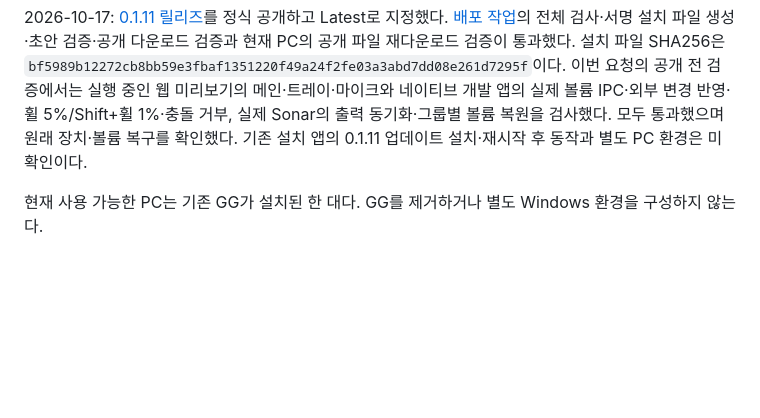
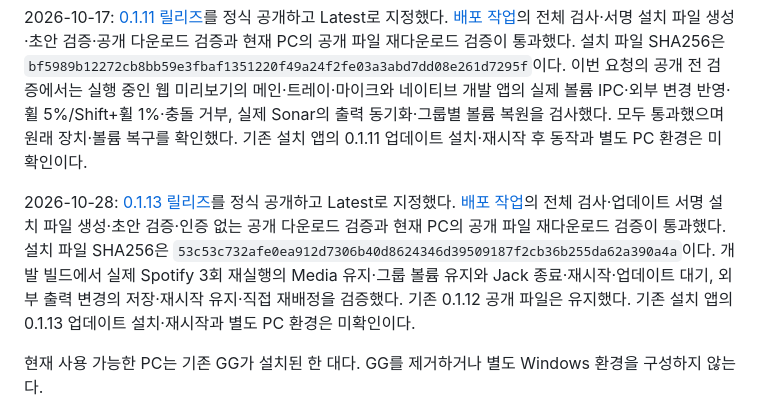
Before and after one commit to mightyidler/Jack, a Markdown page: docs/distribution-checklist.md, the part around the change. Drawn GitHub-style; blank space fills up the shorter version.

```diff
--- a/docs/distribution-checklist.md
+++ b/docs/distribution-checklist.md
@@ -31,6 +31,8 @@
 
 2026-10-17: [0.1.11 릴리즈](https://github.com/mightyidler/Jack/releases/tag/v0.1.11)를 정식 공개하고 Latest로 지정했다. [배포 작업](https://github.com/mightyidler/Jack/actions/runs/38993700170)의 전체 검사·서명 설치 파일 생성·초안 검증·공개 다운로드 검증과 현재 PC의 공개 파일 재다운로드 검증이 통과했다. 설치 파일 SHA256은 `bf5989b12272cb8bb59e3fbaf1351220f49a24f2fe03a3abd7dd08e261d7295f`이다. 이번 요청의 공개 전 검증에서는 실행 중인 웹 미리보기의 메인·트레이·마이크와 네이티브 개발 앱의 실제 볼륨 IPC·외부 변경 반영·휠 5%/Shift+휠 1%·충돌 거부, 실제 Sonar의 출력 동기화·그룹별 볼륨 복원을 검사했다. 모두 통과했으며 원래 장치·볼륨 복구를 확인했다. 기존 설치 앱의 0.1.11 업데이트 설치·재시작 후 동작과 별도 PC 환경은 미확인이다.
 
+2026-10-28: [0.1.13 릴리즈](https://github.com/mightyidler/Jack/releases/tag/v0.1.13)를 정식 공개하고 Latest로 지정했다. [배포 작업](https://github.com/mightyidler/Jack/actions/runs/40605802605)의 전체 검사·업데이트 서명 설치 파일 생성·초안 검증·인증 없는 공개 다운로드 검증과 현재 PC의 공개 파일 재다운로드 검증이 통과했다. 설치 파일 SHA256은 `53c53c732afe0ea912d7306b40d8624346d39509187f2cb36b255da62a390a4a`이다. 개발 빌드에서 실제 Spotify 3회 재실행의 Media 유지·그룹 볼륨 유지와 Jack 종료·재시작·업데이트 대기, 외부 출력 변경의 저장·재시작 유지·직접 재배정을 검증했다. 기존 0.1.12 공개 파일은 유지했다. 기존 설치 앱의 0.1.13 업데이트 설치·재시작과 별도 PC 환경은 미확인이다.
+
 현재 사용 가능한 PC는 기존 GG가 설치된 한 대다. GG를 제거하거나 별도 Windows 환경을 구성하지 않는다.
 
 ## 실제 확인 절차
```
Also changed, not shown: docs/distribution-status.md (+2 -1 lines).
